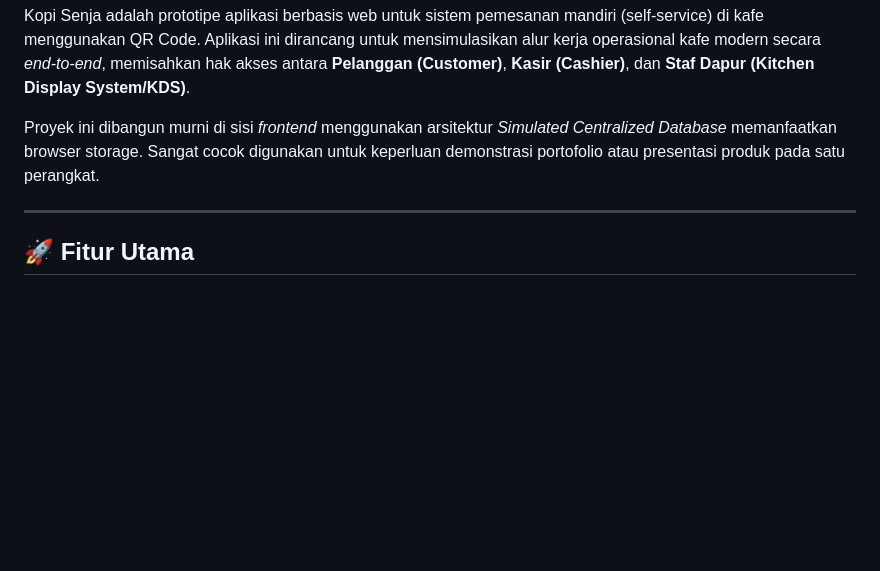
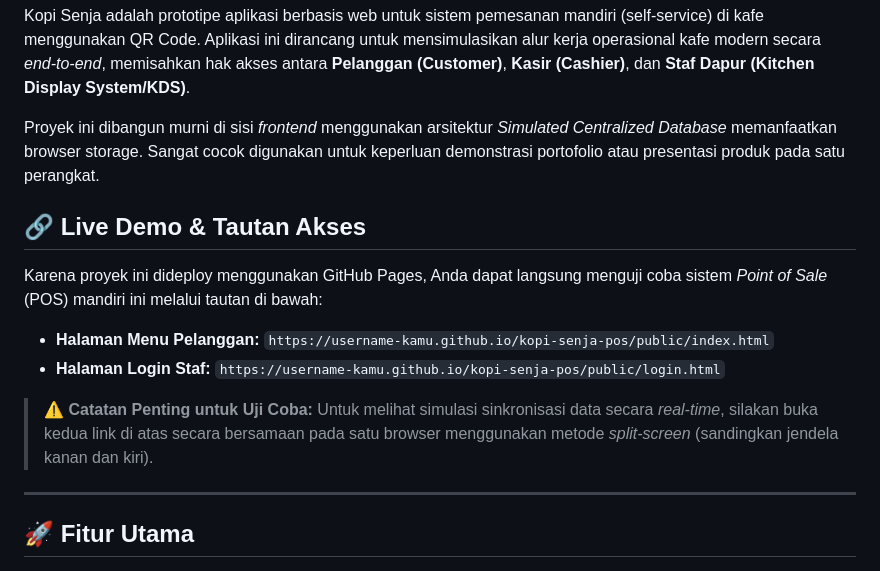
Before and after one commit to Habiljabbal/kopi-senja-pos, a Markdown page: README.md, the part around the change. Drawn GitHub-style; blank space fills up the shorter version.

Commit message:
docs: menambahkan link live demo di readme

```diff
--- a/README.md
+++ b/README.md
@@ -3,6 +3,15 @@
 Kopi Senja adalah prototipe aplikasi berbasis web untuk sistem pemesanan mandiri (self-service) di kafe menggunakan QR Code. Aplikasi ini dirancang untuk mensimulasikan alur kerja operasional kafe modern secara *end-to-end*, memisahkan hak akses antara **Pelanggan (Customer)**, **Kasir (Cashier)**, dan **Staf Dapur (Kitchen Display System/KDS)**.
 
 Proyek ini dibangun murni di sisi *frontend* menggunakan arsitektur *Simulated Centralized Database* memanfaatkan browser storage. Sangat cocok digunakan untuk keperluan demonstrasi portofolio atau presentasi produk pada satu perangkat.
+
+## 🔗 Live Demo & Tautan Akses
+
+Karena proyek ini dideploy menggunakan GitHub Pages, Anda dapat langsung menguji coba sistem *Point of Sale* (POS) mandiri ini melalui tautan di bawah:
+
+* **Halaman Menu Pelanggan:** `https://username-kamu.github.io/kopi-senja-pos/public/index.html`
+* **Halaman Login Staf:** `https://username-kamu.github.io/kopi-senja-pos/public/login.html`
+
+> ⚠️ **Catatan Penting untuk Uji Coba:** Untuk melihat simulasi sinkronisasi data secara *real-time*, silakan buka kedua link di atas secara bersamaan pada satu browser menggunakan metode *split-screen* (sandingkan jendela kanan dan kiri).
 
 ---
 
```
